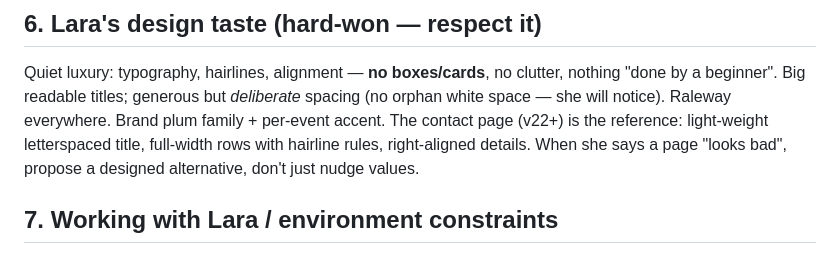
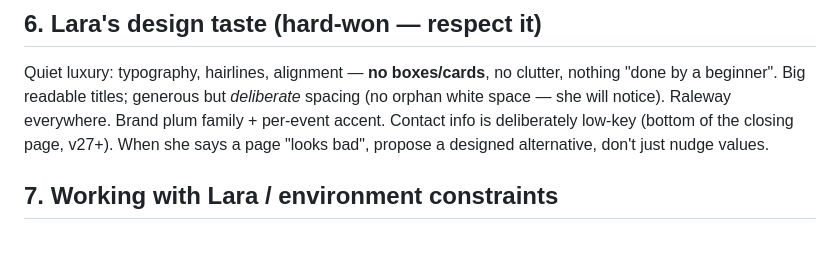
Before and after one commit to laramendoza-clg/CLG, a Markdown page: HANDOFF.md, the part around the change. Drawn GitHub-style.

Commit message:
HANDOFF: contact-page taste reference updated to v27 closing page
Co-Authored-By: Claude Opus 4.8 <noreply@anthropic.com>
Claude-Session: https://claude.ai/code/session_0162FkuVTtjfpEEd8Zak5fwB

```diff
--- a/HANDOFF.md
+++ b/HANDOFF.md
@@ -104,10 +104,9 @@ ongoing project (see §3).
 Quiet luxury: typography, hairlines, alignment — **no boxes/cards**, no
 clutter, nothing "done by a beginner". Big readable titles; generous but
 *deliberate* spacing (no orphan white space — she will notice). Raleway
-everywhere. Brand plum family + per-event accent. The contact page (v22+)
-is the reference: light-weight letterspaced title, full-width rows with
-hairline rules, right-aligned details. When she says a page "looks bad",
-propose a designed alternative, don't just nudge values.
+everywhere. Brand plum family + per-event accent. Contact info is
+deliberately low-key (bottom of the closing page, v27+). When she says a
+page "looks bad", propose a designed alternative, don't just nudge values.
 
 ## 7. Working with Lara / environment constraints
 
```
